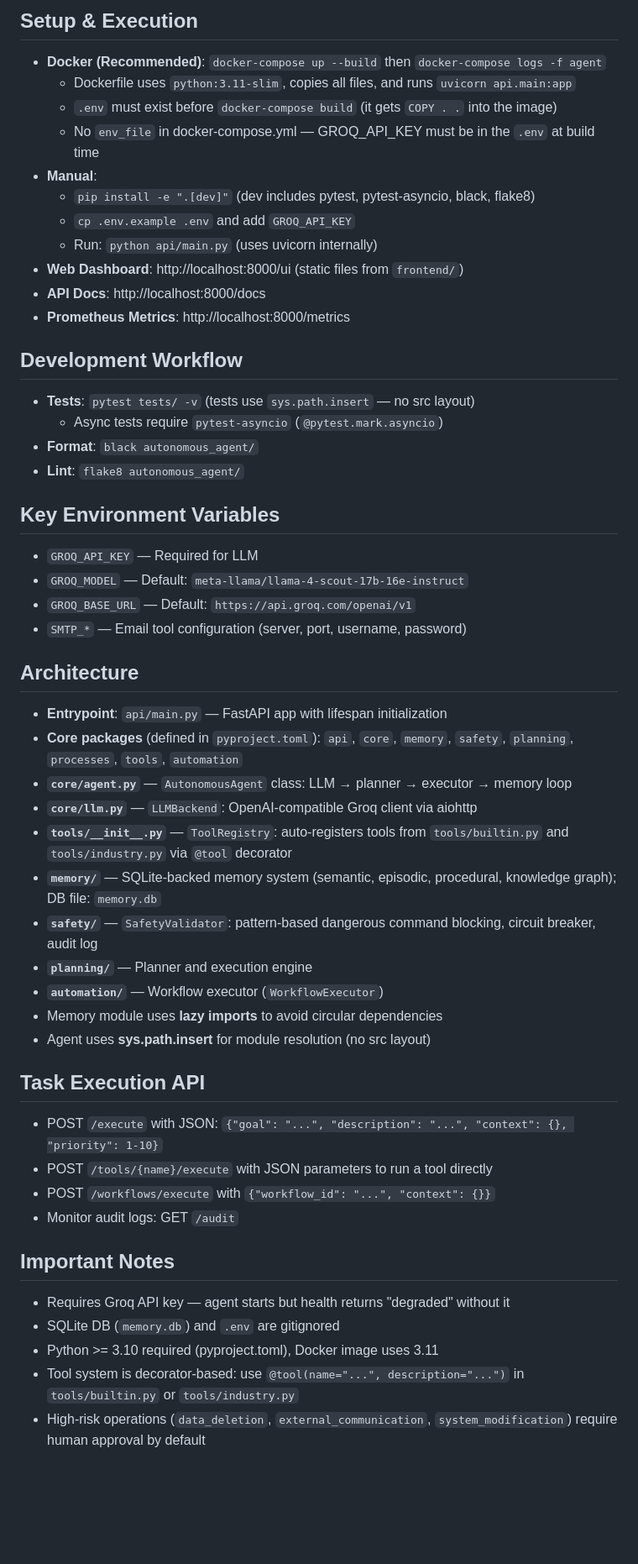
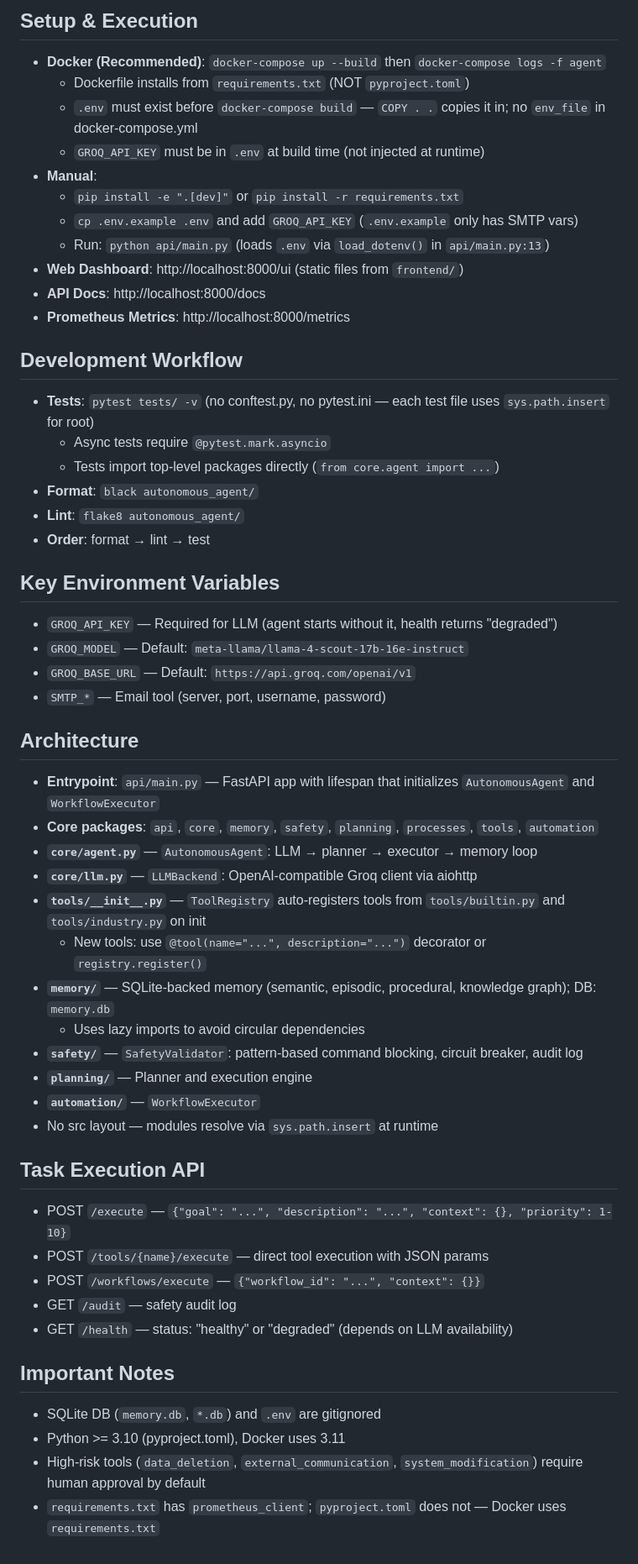
Before and after one commit to EasySarthak1440/autonomous_agent, a Markdown page: AGENTS.md, the part around the change. Shown at 84% size. GitHub-like rendering; blank space fills up the shorter version.

```diff
--- a/AGENTS.md
+++ b/AGENTS.md
@@ -2,51 +2,54 @@
 
 ## Setup & Execution
 - **Docker (Recommended)**: `docker-compose up --build` then `docker-compose logs -f agent`
-  - Dockerfile uses `python:3.11-slim`, copies all files, and runs `uvicorn api.main:app`
-  - `.env` must exist before `docker-compose build` (it gets `COPY . .` into the image)
-  - No `env_file` in docker-compose.yml — GROQ_API_KEY must be in the `.env` at build time
+  - Dockerfile installs from `requirements.txt` (NOT `pyproject.toml`)
+  - `.env` must exist before `docker-compose build` — `COPY . .` copies it in; no `env_file` in docker-compose.yml
+  - `GROQ_API_KEY` must be in `.env` at build time (not injected at runtime)
 - **Manual**:
-  - `pip install -e ".[dev]"` (dev includes pytest, pytest-asyncio, black, flake8)
-  - `cp .env.example .env` and add `GROQ_API_KEY`
-  - Run: `python api/main.py` (uses uvicorn internally)
+  - `pip install -e ".[dev]"` or `pip install -r requirements.txt`
+  - `cp .env.example .env` and add `GROQ_API_KEY` (`.env.example` only has SMTP vars)
+  - Run: `python api/main.py` (loads `.env` via `load_dotenv()` in `api/main.py:13`)
 - **Web Dashboard**: http://localhost:8000/ui (static files from `frontend/`)
 - **API Docs**: http://localhost:8000/docs
 - **Prometheus Metrics**: http://localhost:8000/metrics
 
 ## Development Workflow
-- **Tests**: `pytest tests/ -v` (tests use `sys.path.insert` — no src layout)
-  - Async tests require `pytest-asyncio` (`@pytest.mark.asyncio`)
+- **Tests**: `pytest tests/ -v` (no conftest.py, no pytest.ini — each test file uses `sys.path.insert` for root)
+  - Async tests require `@pytest.mark.asyncio`
+  - Tests import top-level packages directly (`from core.agent import ...`)
 - **Format**: `black autonomous_agent/`
 - **Lint**: `flake8 autonomous_agent/`
+- **Order**: format → lint → test
 
 ## Key Environment Variables
-- `GROQ_API_KEY` — Required for LLM
+- `GROQ_API_KEY` — Required for LLM (agent starts without it, health returns "degraded")
 - `GROQ_MODEL` — Default: `meta-llama/llama-4-scout-17b-16e-instruct`
 - `GROQ_BASE_URL` — Default: `https://api.groq.com/openai/v1`
-- `SMTP_*` — Email tool configuration (server, port, username, password)
+- `SMTP_*` — Email tool (server, port, username, password)
 
 ## Architecture
-- **Entrypoint**: `api/main.py` — FastAPI app with lifespan initialization
-- **Core packages** (defined in `pyproject.toml`): `api`, `core`, `memory`, `safety`, `planning`, `processes`, `tools`, `automation`
-- **`core/agent.py`** — `AutonomousAgent` class: LLM → planner → executor → memory loop
+- **Entrypoint**: `api/main.py` — FastAPI app with lifespan that initializes `AutonomousAgent` and `WorkflowExecutor`
+- **Core packages**: `api`, `core`, `memory`, `safety`, `planning`, `processes`, `tools`, `automation`
+- **`core/agent.py`** — `AutonomousAgent`: LLM → planner → executor → memory loop
 - **`core/llm.py`** — `LLMBackend`: OpenAI-compatible Groq client via aiohttp
-- **`tools/__init__.py`** — `ToolRegistry`: auto-registers tools from `tools/builtin.py` and `tools/industry.py` via `@tool` decorator
-- **`memory/`** — SQLite-backed memory system (semantic, episodic, procedural, knowledge graph); DB file: `memory.db`
-- **`safety/`** — `SafetyValidator`: pattern-based dangerous command blocking, circuit breaker, audit log
+- **`tools/__init__.py`** — `ToolRegistry` auto-registers tools from `tools/builtin.py` and `tools/industry.py` on init
+  - New tools: use `@tool(name="...", description="...")` decorator or `registry.register()`
+- **`memory/`** — SQLite-backed memory (semantic, episodic, procedural, knowledge graph); DB: `memory.db`
+  - Uses lazy imports to avoid circular dependencies
+- **`safety/`** — `SafetyValidator`: pattern-based command blocking, circuit breaker, audit log
 - **`planning/`** — Planner and execution engine
-- **`automation/`** — Workflow executor (`WorkflowExecutor`)
-- Memory module uses **lazy imports** to avoid circular dependencies
-- Agent uses **sys.path.insert** for module resolution (no src layout)
+- **`automation/`** — `WorkflowExecutor`
+- No src layout — modules resolve via `sys.path.insert` at runtime
 
 ## Task Execution API
-- POST `/execute` with JSON: `{"goal": "...", "description": "...", "context": {}, "priority": 1-10}`
-- POST `/tools/{name}/execute` with JSON parameters to run a tool directly
-- POST `/workflows/execute` with `{"workflow_id": "...", "context": {}}`
-- Monitor audit logs: GET `/audit`
+- POST `/execute` — `{"goal": "...", "description": "...", "context": {}, "priority": 1-10}`
+- POST `/tools/{name}/execute` — direct tool execution with JSON params
+- POST `/workflows/execute` — `{"workflow_id": "...", "context": {}}`
+- GET `/audit` — safety audit log
+- GET `/health` — status: "healthy" or "degraded" (depends on LLM availability)
 
 ## Important Notes
-- Requires Groq API key — agent starts but health returns "degraded" without it
-- SQLite DB (`memory.db`) and `.env` are gitignored
-- Python >= 3.10 required (pyproject.toml), Docker image uses 3.11
-- Tool system is decorator-based: use `@tool(name="...", description="...")` in `tools/builtin.py` or `tools/industry.py`
-- High-risk operations (`data_deletion`, `external_communication`, `system_modification`) require human approval by default
+- SQLite DB (`memory.db`, `*.db`) and `.env` are gitignored
+- Python >= 3.10 (pyproject.toml), Docker uses 3.11
+- High-risk tools (`data_deletion`, `external_communication`, `system_modification`) require human approval by default
+- `requirements.txt` has `prometheus_client`; `pyproject.toml` does not — Docker uses `requirements.txt`
```
Also changed, not shown: README.md (+27 -22 lines).
